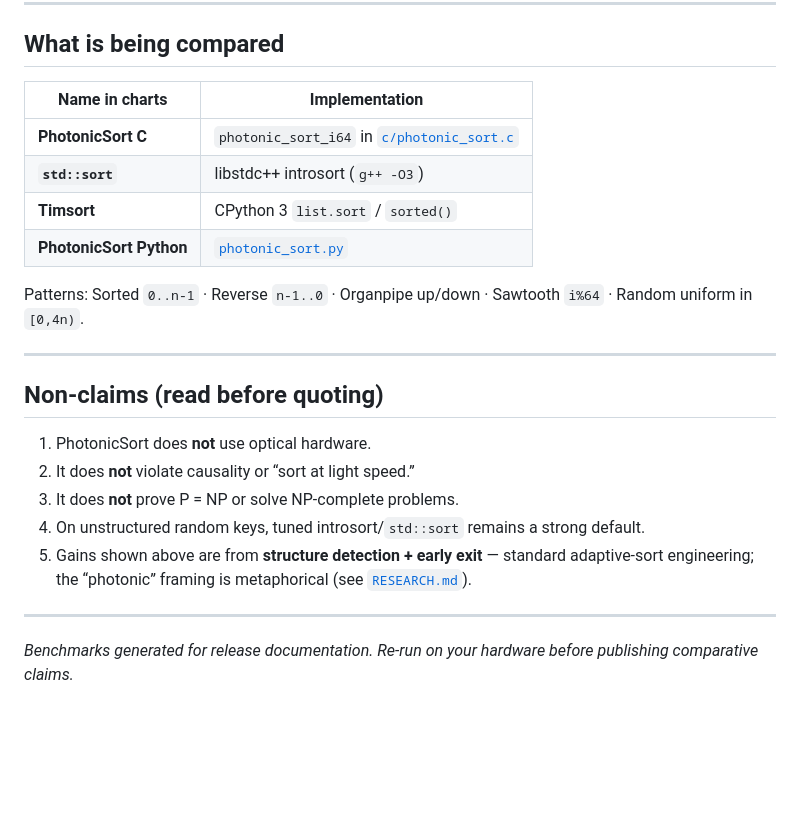
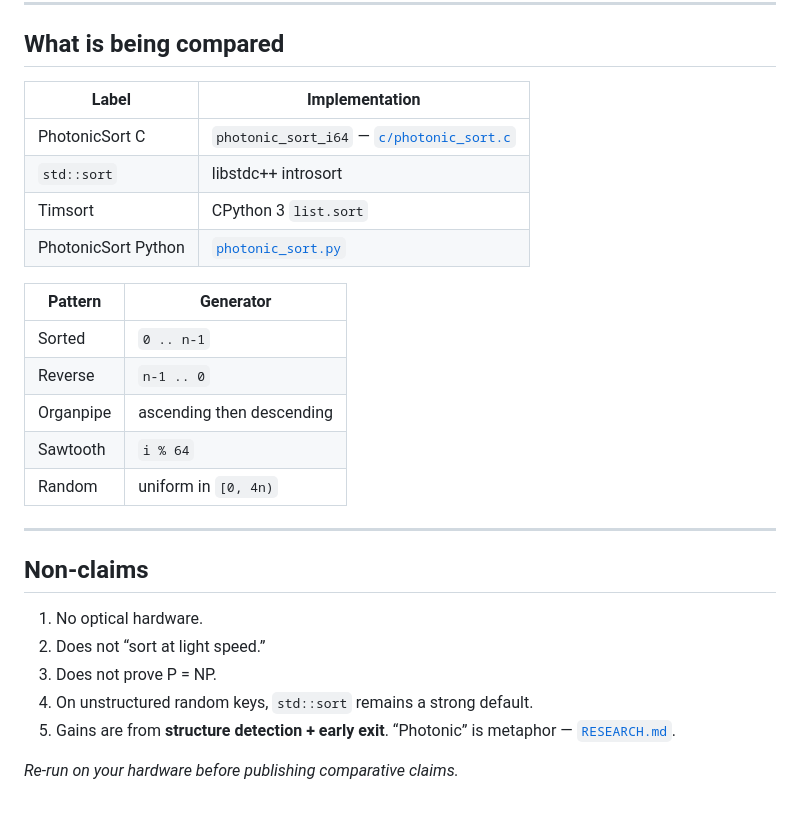
Before and after one commit to HeywoodGeblomi/PhotonicSort, a Markdown page: BENCHMARKS.md, the part around one of its changes. GitHub-like rendering; blank space fills up the shorter version.

```diff
--- a/BENCHMARKS.md
+++ b/BENCHMARKS.md
@@ -53,25 +78,29 @@ PNG charts (same data): [`photonic_vs_stdsort_n1m.png`](./benchmarks/photonic_vs
 
 ## What is being compared
 
-| Name in charts | Implementation |
-|----------------|----------------|
-| **PhotonicSort C** | `photonic_sort_i64` in [`c/photonic_sort.c`](./c/photonic_sort.c) |
-| **`std::sort`** | libstdc++ introsort (`g++ -O3`) |
-| **Timsort** | CPython 3 `list.sort` / `sorted()` |
-| **PhotonicSort Python** | [`photonic_sort.py`](./photonic_sort.py) |
+| Label | Implementation |
+|-------|----------------|
+| PhotonicSort C | `photonic_sort_i64` — [`c/photonic_sort.c`](./c/photonic_sort.c) |
+| `std::sort` | libstdc++ introsort |
+| Timsort | CPython 3 `list.sort` |
+| PhotonicSort Python | [`photonic_sort.py`](./photonic_sort.py) |
 
-Patterns: Sorted `0..n-1` · Reverse `n-1..0` · Organpipe up/down · Sawtooth `i%64` · Random uniform in `[0,4n)`.
+| Pattern | Generator |
+|---------|-----------|
+| Sorted | `0 .. n-1` |
+| Reverse | `n-1 .. 0` |
+| Organpipe | ascending then descending |
+| Sawtooth | `i % 64` |
+| Random | uniform in `[0, 4n)` |
 
 ---
 
-## Non-claims (read before quoting)
+## Non-claims
 
-1. PhotonicSort does **not** use optical hardware.
-2. It does **not** violate causality or “sort at light speed.”
-3. It does **not** prove P = NP or solve NP-complete problems.
-4. On unstructured random keys, tuned introsort/`std::sort` remains a strong default.
-5. Gains shown above are from **structure detection + early exit** — standard adaptive-sort engineering; the “photonic” framing is metaphorical (see [`RESEARCH.md`](./RESEARCH.md)).
+1. No optical hardware.
+2. Does not “sort at light speed.”
+3. Does not prove P = NP.
+4. On unstructured random keys, `std::sort` remains a strong default.
+5. Gains are from **structure detection + early exit**. “Photonic” is metaphor — [`RESEARCH.md`](./RESEARCH.md).
 
----
-
-*Benchmarks generated for release documentation. Re-run on your hardware before publishing comparative claims.*
+*Re-run on your hardware before publishing comparative claims.*
```
Also changed, not shown: other parts of BENCHMARKS.md (+56 -31 lines).
